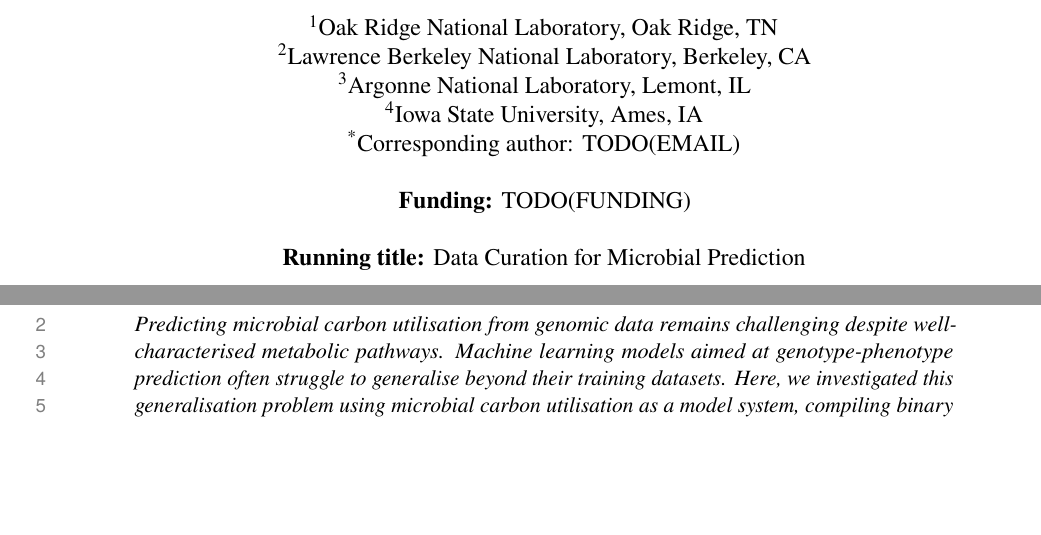
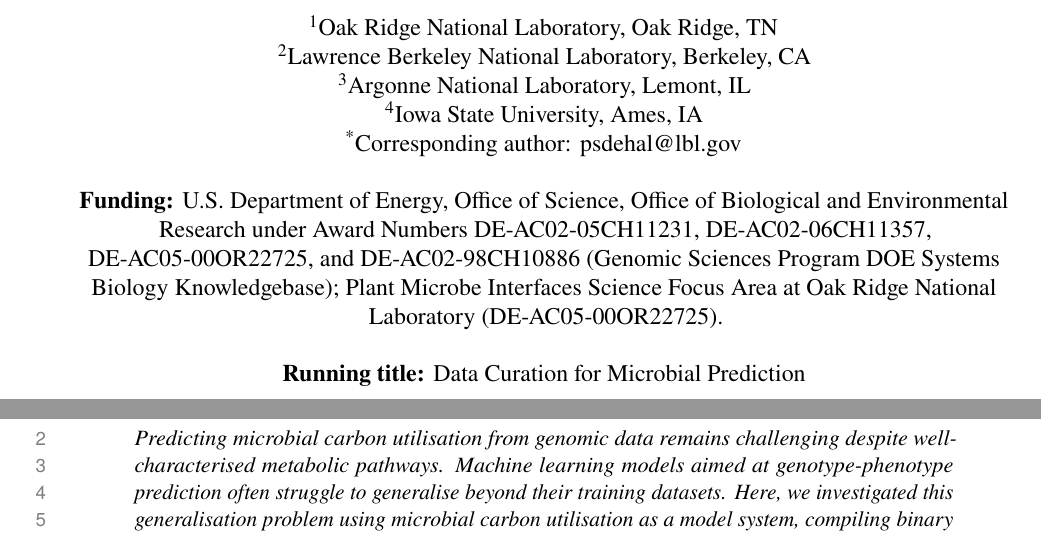
Before and after one commit to kbasecollaborations/trait-prediction-manuscript, a LaTeX paper (main.tex, which reads sections/coverpage.tex): two parts of pages 1 and 2 of 43, joined at a grey line, cut so that both start at the same text, the shorter picture padded with empty space. Compiled offline with pdfLaTeX.

Commit message:
feat: update coverpage

```diff
--- a/sections/coverpage.tex
+++ b/sections/coverpage.tex
@@ -47,10 +47,10 @@
   \textsuperscript{2}Lawrence Berkeley National Laboratory, Berkeley, CA\\
   \textsuperscript{3}Argonne National Laboratory, Lemont, IL\\
   \textsuperscript{4}Iowa State University, Ames, IA\\
-  \textsuperscript{*}Corresponding author: TODO(EMAIL)\\
+  \textsuperscript{*}Corresponding author: psdehal@lbl.gov\\
 
   \vspace{0.5cm}
-  \textbf{Funding:} TODO(FUNDING)\\
+  \textbf{Funding:} U.S. Department of Energy, Office of Science, Office of Biological and Environmental Research under Award Numbers DE-AC02-05CH11231, DE-AC02-06CH11357, DE-AC05-00OR22725, and DE-AC02-98CH10886 (Genomic Sciences Program DOE Systems Biology Knowledgebase); Plant Microbe Interfaces Science Focus Area at Oak Ridge National Laboratory (DE-AC05-00OR22725).\\
 
   \vspace{0.5cm}
   \textbf{Running title:} Data Curation for Microbial Prediction\\
```
